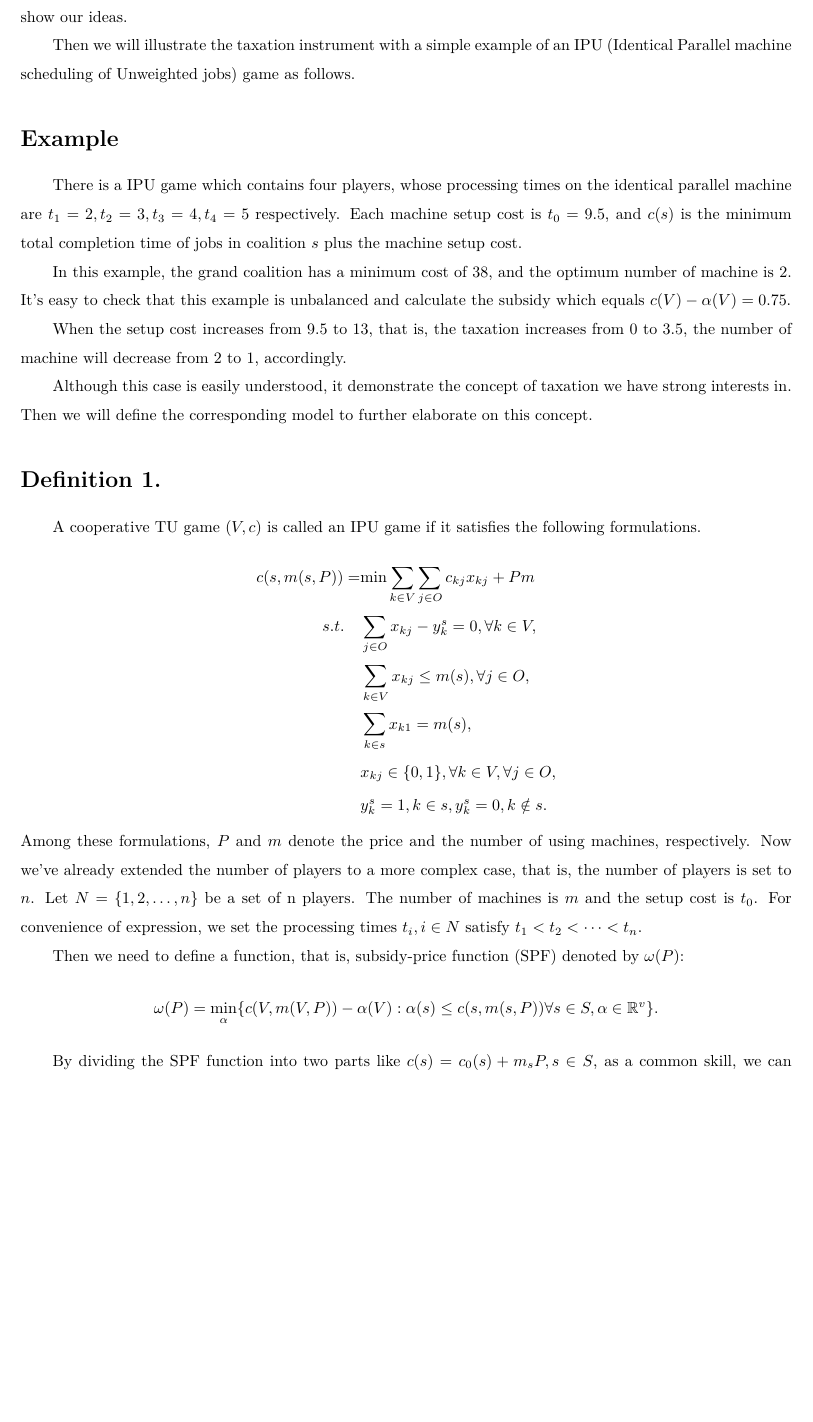
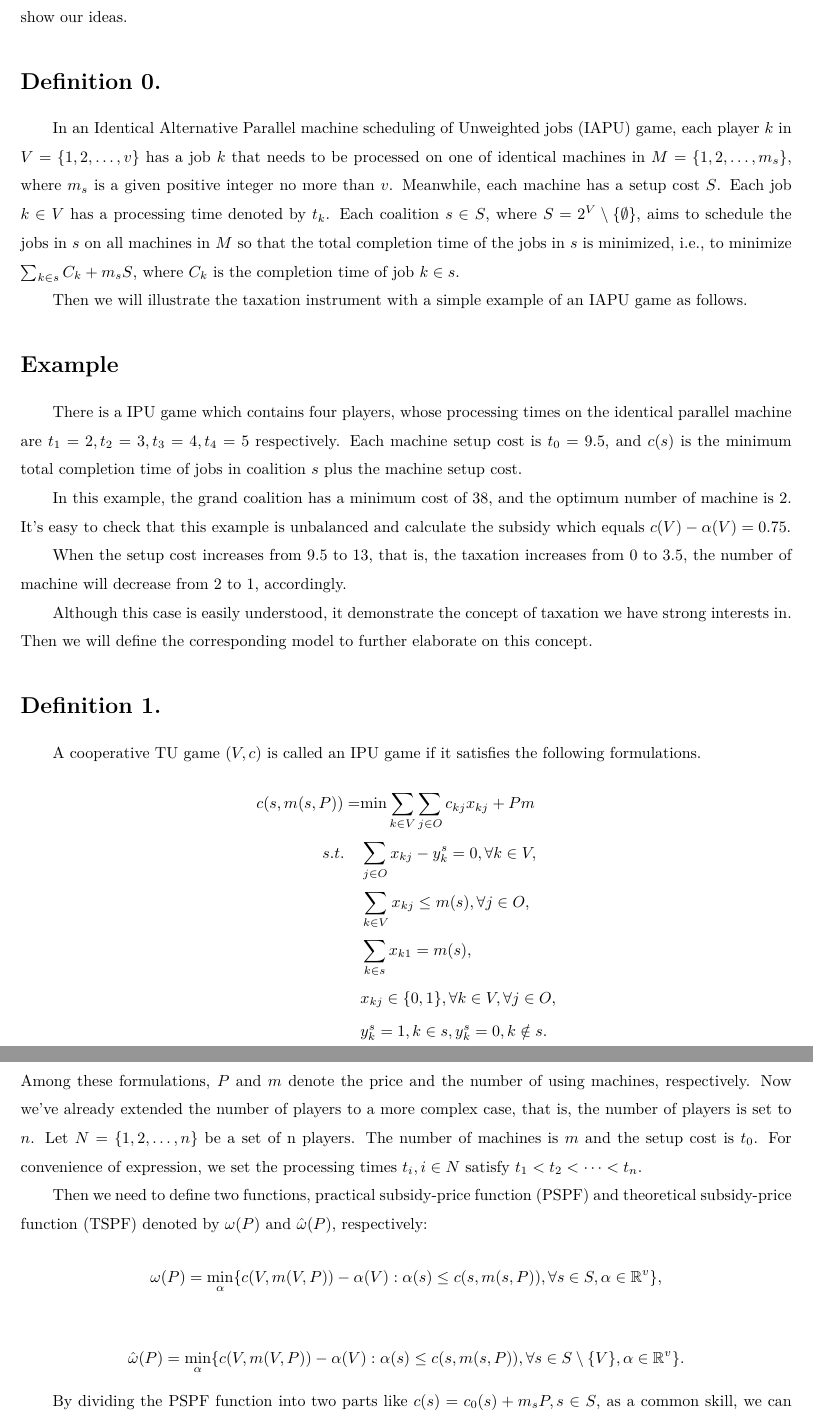
Before and after one commit to Dis-count/Taxation_and_Subsidy, a LaTeX document (Paper/English_version/sum1.tex): part of page 2 of 9 before the commit and two parts of pages 2 and 3 of 10 after it, the two joined at a grey line, cut so that both start at the same text, the shorter picture padded with empty space. Compiled offline with XeLaTeX.

Commit message:
定义最原始优化问题

```diff
--- a/Paper/English_version/sum1.tex
+++ b/Paper/English_version/sum1.tex
@@ -52,8 +52,13 @@ That being said, the players of the games can stabilize themselves without the t
 
 To make the project concrete, we will apply the cooperative theory on the machine schedule problem to show our ideas.
 
+\section*{Definition 0.}
+In an Identical Alternative Parallel machine scheduling of Unweighted jobs (IAPU) game, each player $k$ in $V=\{1,2,\ldots,v\}$ has a job $k$ that needs to be processed on one of identical machines in $M=\{1,2,\ldots,m_s\}$, where $m_s$ is a given positive integer no more than $v$. Meanwhile, each machine has a setup cost $S$. Each job $k\in V$ has a processing time denoted by $t_k$. Each coalition $s \in S$, where $S=2^V\setminus\{\emptyset\}$, aims to schedule the jobs in $s$ on all machines in $M$ so that the total completion  time of the jobs in $s$ is minimized, i.e., to minimize $\sum_{k\in s}{C_k}+m_sS$,
+where $C_k$ is the completion time of job $k\in s$.
 
-Then we will illustrate the taxation instrument with a simple example of an IPU (Identical Parallel machine scheduling of Unweighted jobs) game as follows.
+% 暂且用S-i表示机器调度里的定价，等后期确定后再统一改。
+
+Then we will illustrate the taxation instrument with a simple example of an IAPU game as follows.
 
 \section*{Example}
 
@@ -86,13 +91,18 @@ Now we've already extended the number of players to a more complex case, that is
 Let $N=\{1,2,\ldots,n\}$ be a set of n players. The number of machines is $m$ and the setup cost is $t_0$.
 For convenience of expression, we set the processing times $t_i, i\in N$ satisfy $t_1<t_2<\cdots<t_n$.
 
-Then we need to define a function, that is, subsidy-price function (SPF) denoted by $\omega(P)$:
+Then we need to define two functions, practical subsidy-price function (PSPF) and theoretical subsidy-price function (TSPF) denoted by $\omega(P)$ and $\hat{\omega}(P)$, respectively:
 \[
   {\omega(P)}=\mathop{\min}_{\alpha}\{c(V,m(V,P))-\alpha(V): \alpha(s)\leq c(s,m(s,P))
- \forall s \in S, \alpha\in\mathbb{R}^{v}\}.
+ ,\forall s \in S, \alpha\in\mathbb{R}^{v}\},
 \]
 
-By dividing the SPF function into two parts like $c(s)=c_0(s)+m_sP, s \in S$, as a common skill, we can obtain its dual:
+\[
+  {\hat{\omega}(P)}=\mathop{\min}_{\alpha}\{c(V,m(V,P))-\alpha(V): \alpha(s)\leq c(s,m(s,P))
+ ,\forall s \in S\setminus\{V\}, \alpha\in\mathbb{R}^{v}\}.
+\]
+
+By dividing the PSPF function into two parts like $c(s)=c_0(s)+m_sP, s \in S$, as a common skill, we can obtain its dual:
 
 \begin{equation}\label{dual}
  {\omega^*(P)}=\mathop{\max}_{\rho} \{c_0(V)+m(V)P+\sum_{s\in S\setminus\{V\}}-\rho_s[c_0(s)+m(s)P]:
```
Also changed, not shown: Paper/English_version/sum1.pdf, Paper/English_version/sum1.tex (2 more changed lines).
